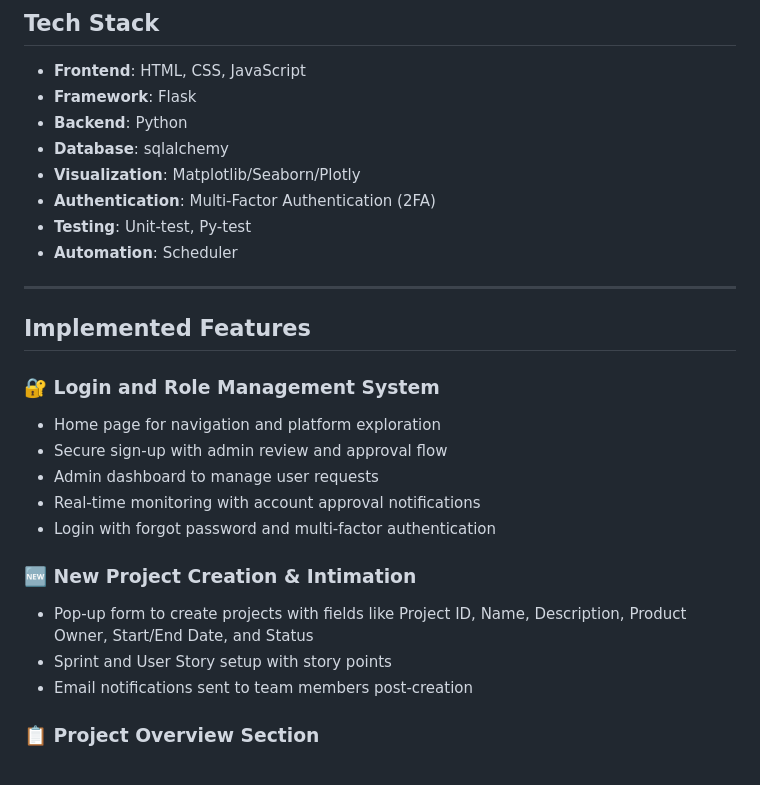
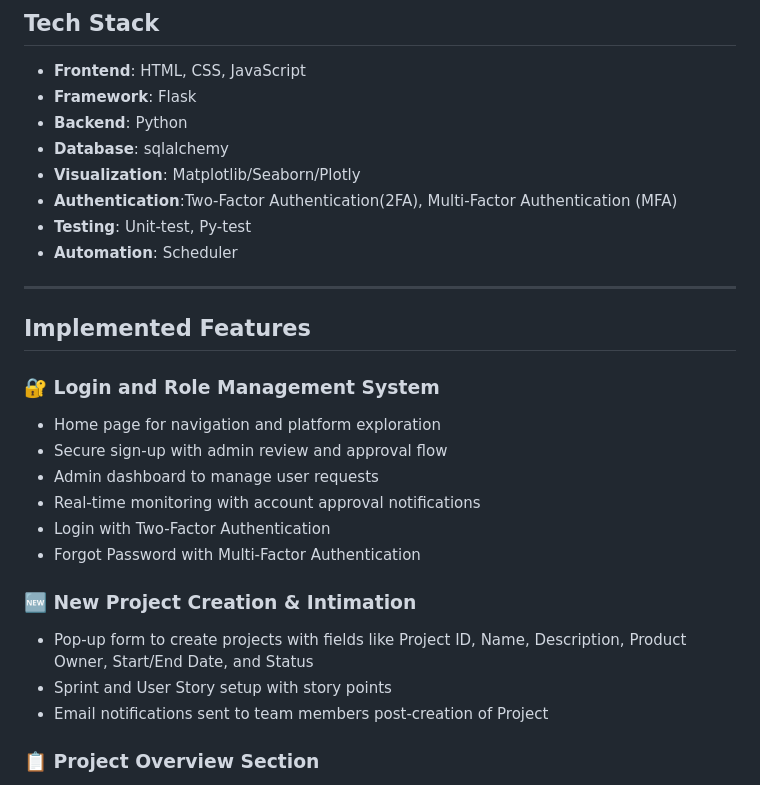
Before and after one commit to ARUNNG2004/Agile-Management-Dashboard, a Markdown page: README.md, the part around the change. GitHub-like rendering.

```diff
--- a/README.md
+++ b/README.md
@@ -17,7 +17,7 @@ The Agile Management Dashboard is designed to enhance team collaboration and pro
 - **Backend**: Python
 - **Database**: sqlalchemy
 - **Visualization**: Matplotlib/Seaborn/Plotly
-- **Authentication**: Multi-Factor Authentication (2FA)
+- **Authentication**:Two-Factor Authentication(2FA), Multi-Factor Authentication (MFA)
 - **Testing**: Unit-test, Py-test
 - **Automation**: Scheduler
 
@@ -30,12 +30,13 @@ The Agile Management Dashboard is designed to enhance team collaboration and pro
 - Secure sign-up with admin review and approval flow
 - Admin dashboard to manage user requests
 - Real-time monitoring with account approval notifications
-- Login with forgot password and multi-factor authentication
+- Login with Two-Factor Authentication
+- Forgot Password with Multi-Factor Authentication
 
 ### 🆕 New Project Creation & Intimation
 - Pop-up form to create projects with fields like Project ID, Name, Description, Product Owner, Start/End Date, and Status
 - Sprint and User Story setup with story points
-- Email notifications sent to team members post-creation
+- Email notifications sent to team members post-creation of Project
 
 ### 📋 Project Overview Section
 - Displays all project details with status
```
